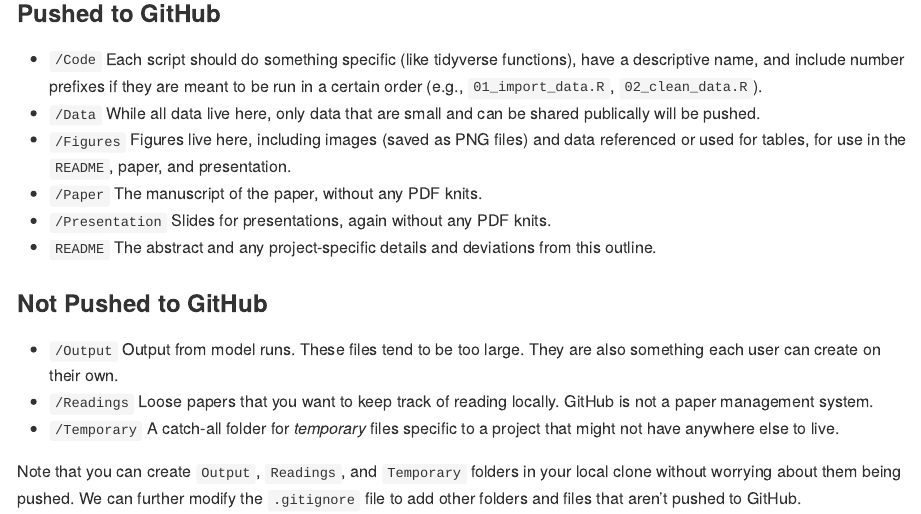
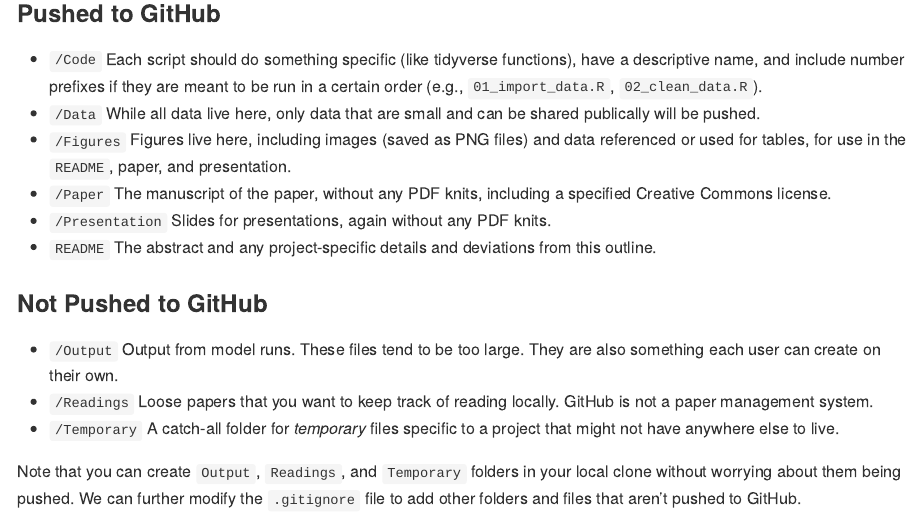
Before and after one commit to MithilaGuha/ra-training, an R Markdown document (README.Rmd): the page in a window 1100 px wide, from 3360 px down. The pictures show the output file README.md that the author committed with the source, drawn offline in the style of GitHub.

Commit message:
Noted the need for a Creative Commons license

```diff
--- a/README.Rmd
+++ b/README.Rmd
@@ -66,7 +66,7 @@ Each project repo has a similar organization. There are certain limitations on t
 * `/Code` Each script should do something specific (like tidyverse functions), have a descriptive name, and include number prefixes if they are meant to be run in a certain order (e.g., `01_import_data.R`, `02_clean_data.R`).
 * `/Data` While all data live here, only data that are small and can be shared publically will be pushed.
 * `/Figures` Figures live here, including images (saved as PNG files) and data referenced or used for tables, for use in the `README`, paper, and presentation.
-* `/Paper` The manuscript of the paper, without any PDF knits.
+* `/Paper` The manuscript of the paper, without any PDF knits, including a specified Creative Commons license.
 * `/Presentation` Slides for presentations, again without any PDF knits.
 * `README` The abstract and any project-specific details and deviations from this outline.
 
```
Also changed, not shown: README.md.
